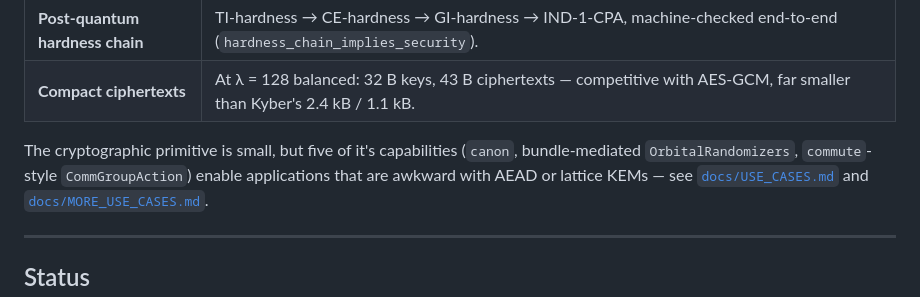
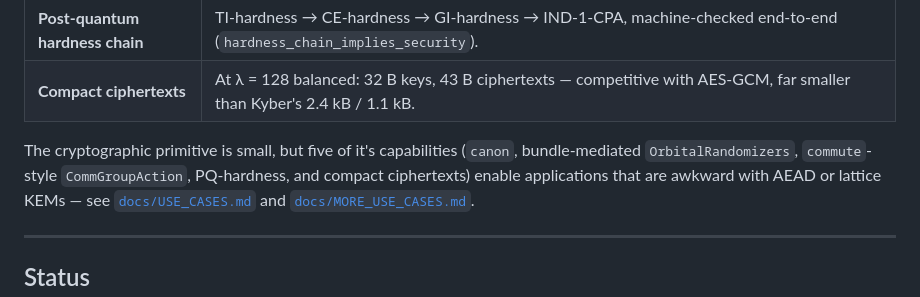
Before and after one commit to hatter6822/Orbcrypt, a Markdown page: README.md, the part around the change. Rendered like a GitHub page.

```diff
--- a/README.md
+++ b/README.md
@@ -34,7 +34,7 @@ post-quantum hard.
 
 The cryptographic primitive is small, but five of it's capabilities
 (`canon`, bundle-mediated `OrbitalRandomizers`, `commute`-style
-`CommGroupAction`) enable applications that are awkward with AEAD or
+`CommGroupAction`, PQ-hardness, and compact ciphertexts) enable applications that are awkward with AEAD or
 lattice KEMs — see [`docs/USE_CASES.md`](docs/USE_CASES.md) and
 [`docs/MORE_USE_CASES.md`](docs/MORE_USE_CASES.md).
 
```
